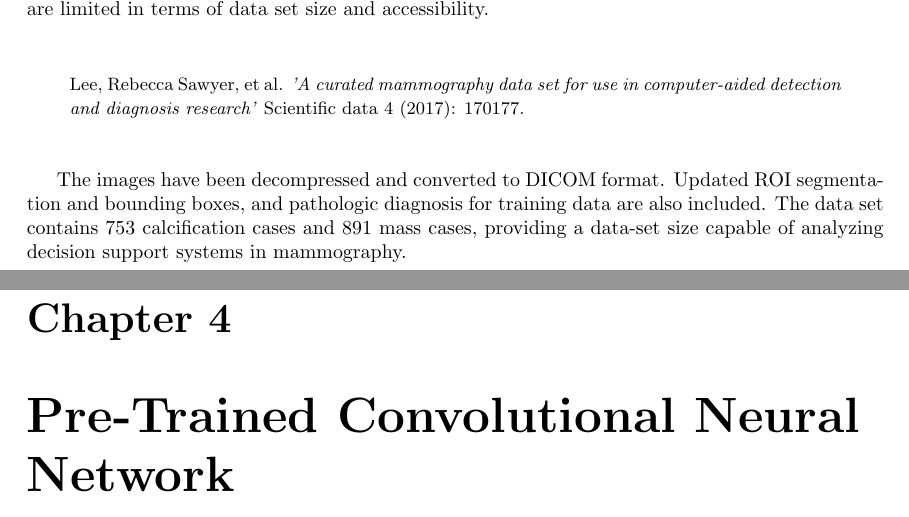
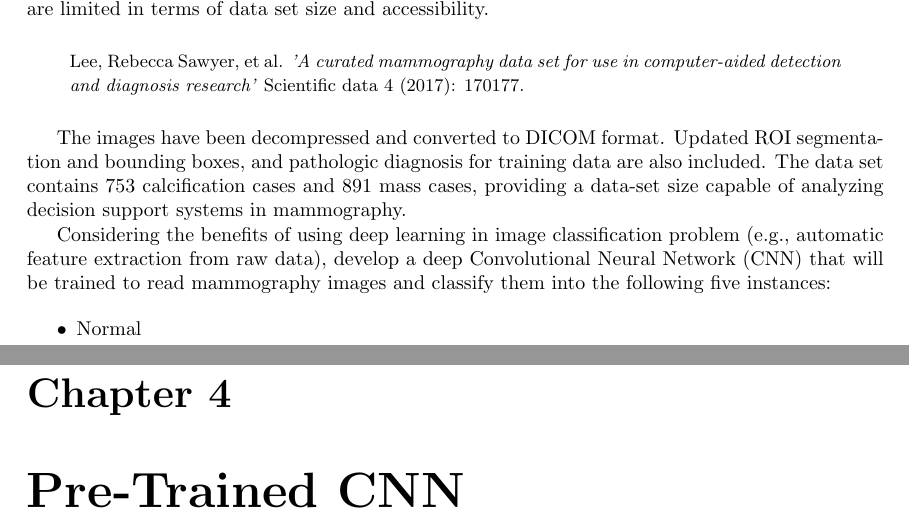
Before and after one commit to MarshaGomez/CNN-Medical-Imaging-Analysis, a LaTeX book (Report/Report.tex): two parts of pages 7 and 13 of 17, joined at a grey line, cut so that both start at the same text. The pictures show the PDF file Report/Report.pdf that the author committed with the source.

Commit message:
* Add mammography classification

```diff
--- a/Report/Report.tex
+++ b/Report/Report.tex
@@ -86,3 +86,7 @@
             \caption{\label{tab:DDSM}DDSM Data Set description.}
         \end{table}
 
+        Considering the benefits of using deep learning in image classification problem (e.g., automatic feature extraction from raw data), develop a deep Convolutional Neural Network (CNN) that will be trained to read mammography images and classify them into the following five instances:
+
+        \begin{itemize}
+            \item Normal
@@ -124,11 +133,11 @@
 
     % --------------------------------------------------------------------
 
-    \chapter{Convolutional Neural Network from Scratch with Python}
+    \chapter{CNN from Scratch with Python}
 
     % --------------------------------------------------------------------
 
-    \chapter{Pre-Trained Convolutional Neural Network}
+    \chapter{Pre-Trained CNN}
 
     % --------------------------------------------------------------------
 
```
Also changed, not shown: Report/Report.pdf, Report/Report.tex (8 more changed lines).
